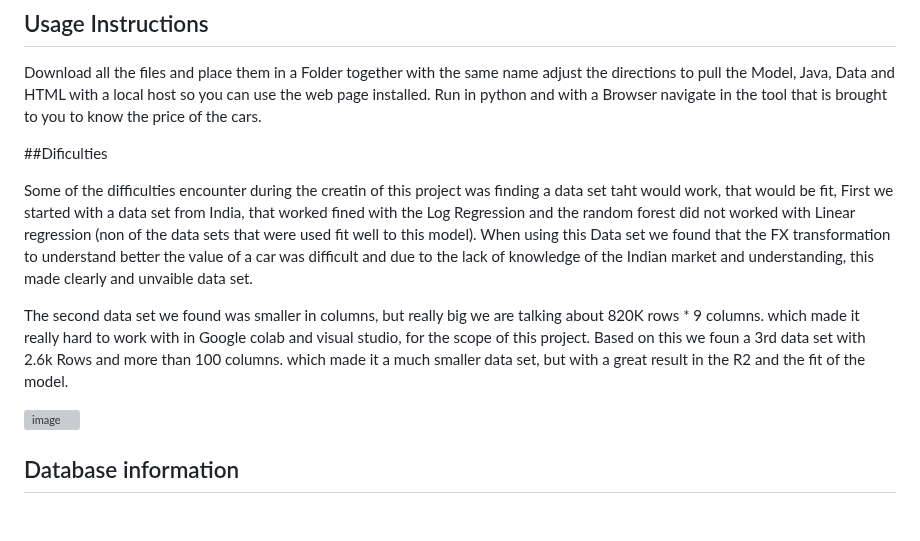
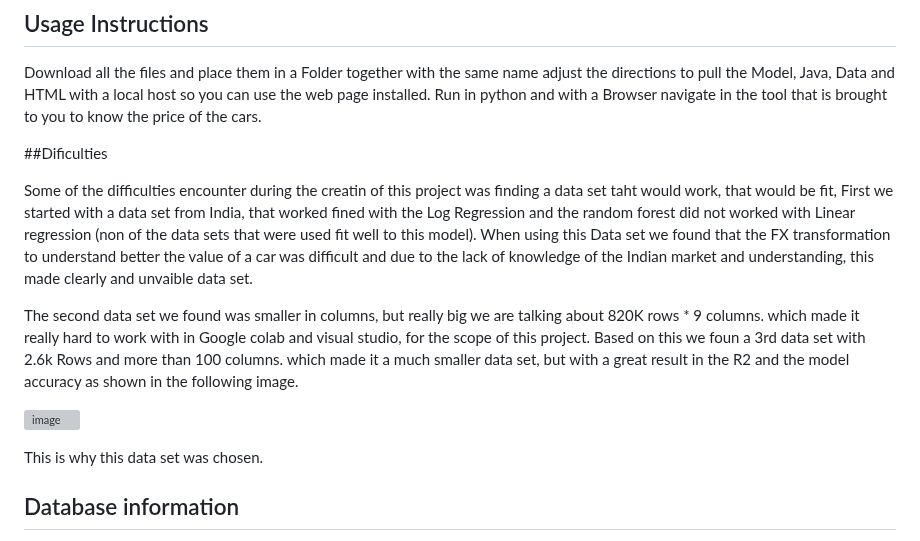
Before and after one commit to carval9/Project-4, a Markdown page: README.md, the part around the change. Drawn GitHub-style; blank space fills up the shorter version; grey boxes are pictures that could not be loaded.

```diff
--- a/README.md
+++ b/README.md
@@ -63,14 +63,16 @@ This model utilizes a dataset containing the following features: Price, Year, Mi
 Download all the files and place them in a Folder together with the same name adjust the directions to pull the Model, Java, Data and HTML with a local host so you can use the web page installed.
 Run in python and with a Browser navigate in the tool that is brought to you to know the price of the cars.
 
+
 ##Dificulties
 
 Some of the difficulties encounter during the creatin of this project was finding a data set taht would work, that would be fit, First we started with a data set from India, that worked fined with the Log Regression and the random forest did not worked with Linear regression (non of the data sets that were used fit well to this model). When using this Data set we found that the FX transformation to understand better the value of a car was difficult and due to the lack of knowledge of the Indian market and understanding, this made clearly and unvaible data set.
 
-The second data set we found was smaller in columns, but really big we are talking about 820K rows * 9 columns. which made it really hard to work with in Google colab and visual studio, for the scope of this project. Based on this we foun a 3rd data set with 2.6k Rows and more than 100 columns. which made it a much smaller data set, but with a great result in the R2 and the fit of the model.
+The second data set we found was smaller in columns, but really big we are talking about 820K rows * 9 columns. which made it really hard to work with in Google colab and visual studio, for the scope of this project. Based on this we foun a 3rd data set with 2.6k Rows and more than 100 columns. which made it a much smaller data set, but with a great result in the R2 and the model accuracy as shown in the following image.
 
 ![image](https://github.com/user-attachments/assets/06f35ae2-4edb-4275-8761-068a8cbd85a8)
 
+This is why this data set was chosen.
 
 ## Database information
 
```
